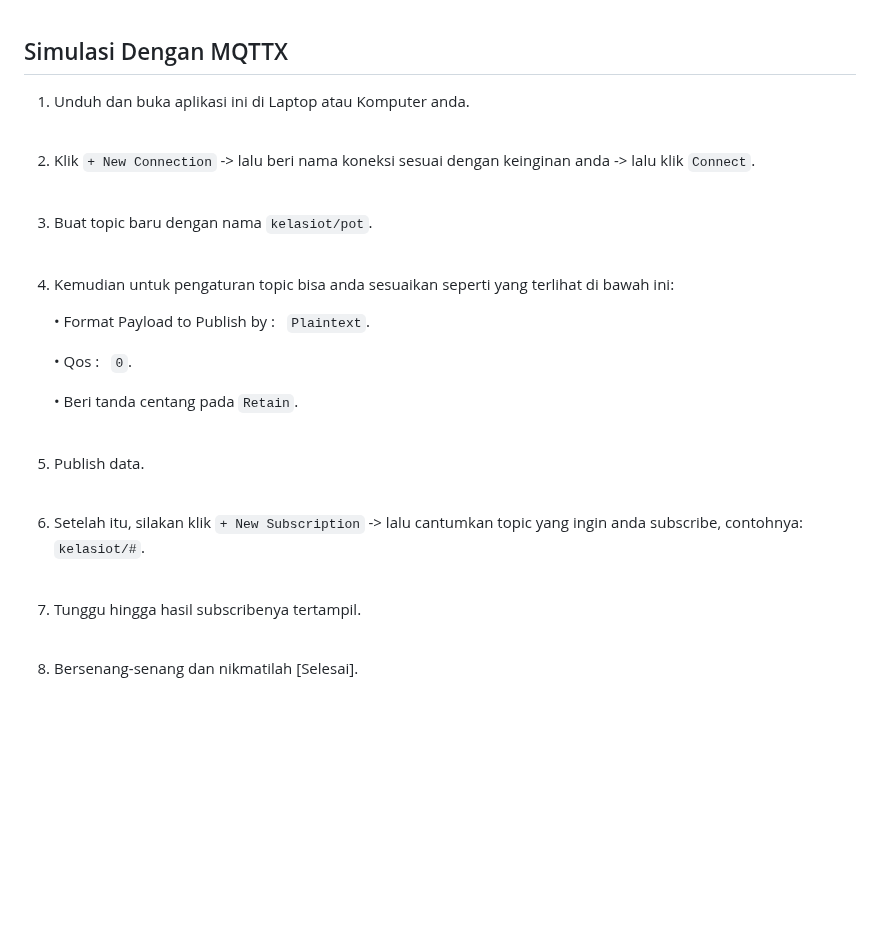
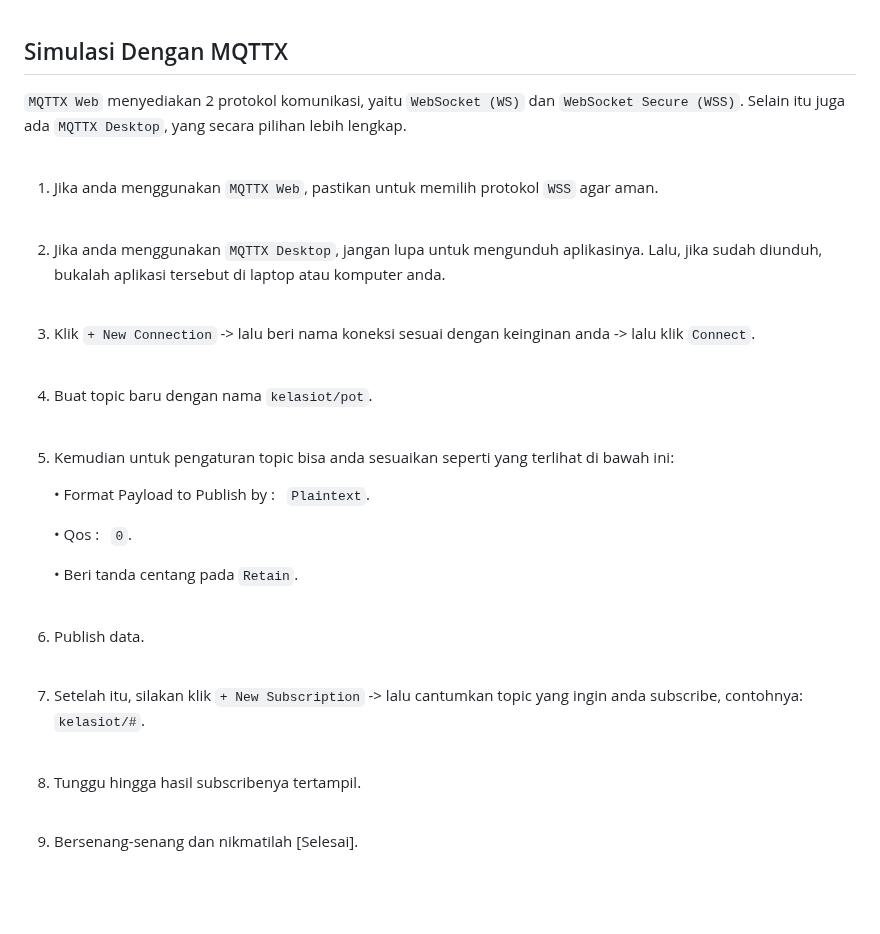
Before and after one commit to cakraawijaya/Dashboard-IoT-Berbasis-Node-JS, a Markdown page: BACA.md, the part around the change. Drawn GitHub-style; blank space fills up the shorter version.

```diff
--- a/BACA.md
+++ b/BACA.md
@@ -106,13 +106,17 @@ Proyek ini memiliki efisiensi sumber daya dan kinerja yang tinggi, termasuk pemr
 
 ## Simulasi Dengan MQTTX
 
-1. Unduh dan buka aplikasi ini di Laptop atau Komputer anda.<br><br>
+`MQTTX Web` menyediakan 2 protokol komunikasi, yaitu `WebSocket (WS)` dan `WebSocket Secure (WSS)`. Selain itu juga ada `MQTTX Desktop`, yang secara pilihan lebih lengkap.<br><br>
 
-2. Klik `+ New Connection` -> lalu beri nama koneksi sesuai dengan keinginan anda -> lalu klik `Connect`.<br><br>
+1. Jika anda menggunakan `MQTTX Web`, pastikan untuk memilih protokol `WSS` agar aman.<br><br>
 
-3. Buat topic baru dengan nama `kelasiot/pot`.<br><br>
+2. Jika anda menggunakan `MQTTX Desktop`, jangan lupa untuk mengunduh aplikasinya. Lalu, jika sudah diunduh, bukalah aplikasi tersebut di laptop atau komputer anda.<br><br>
 
-4. Kemudian untuk pengaturan topic bisa anda sesuaikan seperti yang terlihat di bawah ini:
+3. Klik `+ New Connection` -> lalu beri nama koneksi sesuai dengan keinginan anda -> lalu klik `Connect`.<br><br>
+
+4. Buat topic baru dengan nama `kelasiot/pot`.<br><br>
+
+5. Kemudian untuk pengaturan topic bisa anda sesuaikan seperti yang terlihat di bawah ini:
 
    • Format Payload to Publish by : &nbsp; `Plaintext`.
 
@@ -120,13 +124,13 @@ Proyek ini memiliki efisiensi sumber daya dan kinerja yang tinggi, termasuk pemr
 
    • Beri tanda centang pada `Retain`.<br><br>
 
-5. Publish data.<br><br>
+6. Publish data.<br><br>
 
-6. Setelah itu, silakan klik `+ New Subscription` -> lalu cantumkan topic yang ingin anda subscribe, contohnya: `kelasiot/#`.<br><br>
+7. Setelah itu, silakan klik `+ New Subscription` -> lalu cantumkan topic yang ingin anda subscribe, contohnya: `kelasiot/#`.<br><br>
 
-7. Tunggu hingga hasil subscribenya tertampil.<br><br>
+8. Tunggu hingga hasil subscribenya tertampil.<br><br>
 
-8. Bersenang-senang dan nikmatilah [Selesai].
+9. Bersenang-senang dan nikmatilah [Selesai].
 
 <br><br>
 
```
Also changed, not shown: README.md (+12 -8 lines).
